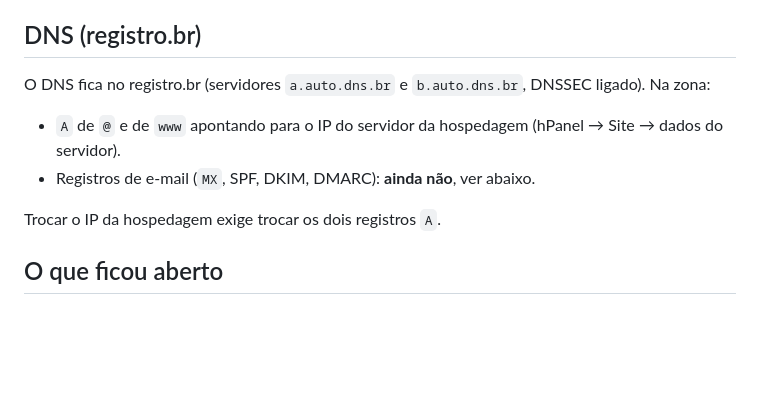
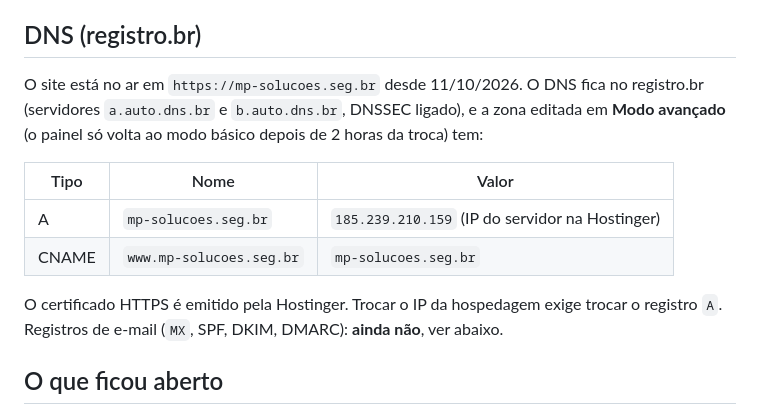
Before and after one commit to MSPA-Coder/mp-portal, a Markdown page: docs/operacao.md, the part around the change. GitHub-like rendering; blank space fills up the shorter version.

Commit message:
docs: DNS do site no ar e Modo avançado do registro.br (#14)
Co-authored-by: Claude Sonnet 5.5 <noreply@anthropic.com>

```diff
--- a/docs/operacao.md
+++ b/docs/operacao.md
@@ -48,14 +48,19 @@ de e-mail que recebe** — vale um lembrete recorrente.
 
 ## DNS (registro.br)
 
-O DNS fica no registro.br (servidores `a.auto.dns.br` e `b.auto.dns.br`, DNSSEC
-ligado). Na zona:
+O site está no ar em `https://mp-solucoes.seg.br` desde 11/10/2026. O DNS fica no
+registro.br (servidores `a.auto.dns.br` e `b.auto.dns.br`, DNSSEC ligado), e a
+zona editada em **Modo avançado** (o painel só volta ao modo básico depois de 2
+horas da troca) tem:
 
-- `A` de `@` e de `www` apontando para o IP do servidor da hospedagem (hPanel →
-  Site → dados do servidor).
-- Registros de e-mail (`MX`, SPF, DKIM, DMARC): **ainda não**, ver abaixo.
+| Tipo | Nome | Valor |
+|---|---|---|
+| A | `mp-solucoes.seg.br` | `185.239.210.159` (IP do servidor na Hostinger) |
+| CNAME | `www.mp-solucoes.seg.br` | `mp-solucoes.seg.br` |
 
-Trocar o IP da hospedagem exige trocar os dois registros `A`.
+O certificado HTTPS é emitido pela Hostinger. Trocar o IP da hospedagem exige
+trocar o registro `A`. Registros de e-mail (`MX`, SPF, DKIM, DMARC): **ainda
+não**, ver abaixo.
 
 ## O que ficou aberto
 
```
